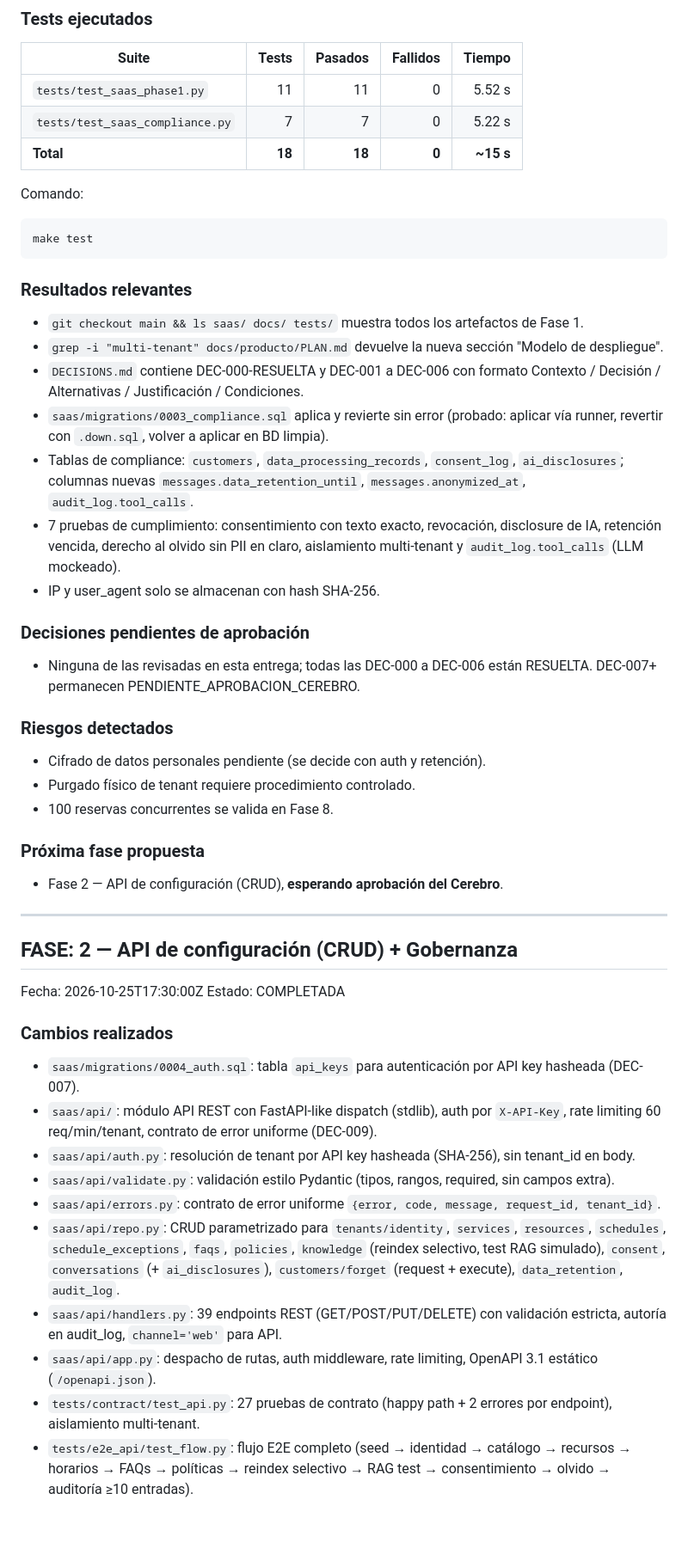
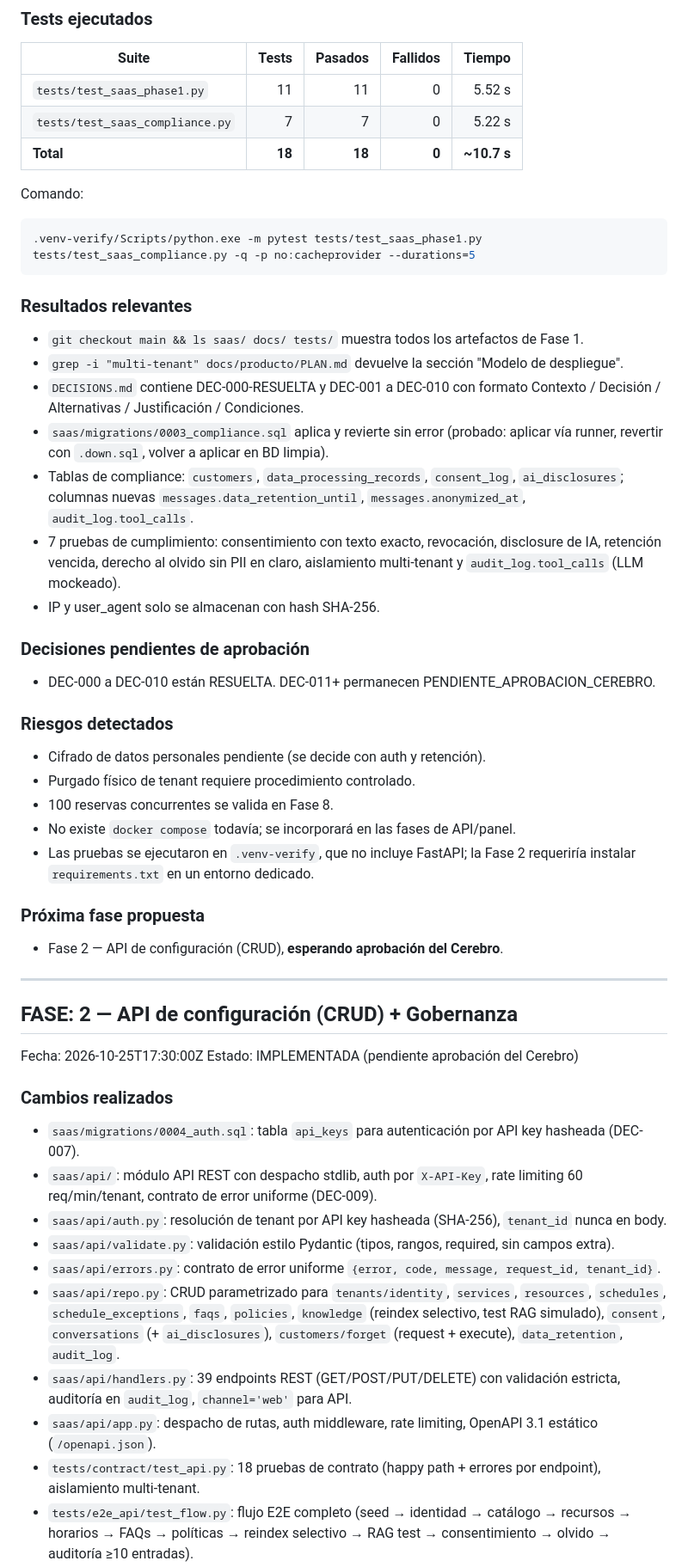
Before and after one commit to jorgesislema/chat-reserva-V3, a Markdown page: docs/REPORT.md, the part around one of its changes. Shown at 86% size. Rendered like a GitHub page; blank space fills up the shorter version.

````diff
--- a/docs/REPORT.md
+++ b/docs/REPORT.md
@@ -113,18 +108,18 @@ Estado: COMPLETADA
 |---|---:|---:|---:|---:|
 | `tests/test_saas_phase1.py` | 11 | 11 | 0 | 5.52 s |
 | `tests/test_saas_compliance.py` | 7 | 7 | 0 | 5.22 s |
-| **Total** | **18** | **18** | **0** | **~15 s** |
+| **Total** | **18** | **18** | **0** | **~10.7 s** |
 
 Comando:
 
 ```bash
-make test
+.venv-verify/Scripts/python.exe -m pytest tests/test_saas_phase1.py tests/test_saas_compliance.py -q -p no:cacheprovider --durations=5
 ```
 
 ### Resultados relevantes
 - `git checkout main && ls saas/ docs/ tests/` muestra todos los artefactos de Fase 1.
-- `grep -i "multi-tenant" docs/producto/PLAN.md` devuelve la nueva sección "Modelo de despliegue".
-- `DECISIONS.md` contiene DEC-000-RESUELTA y DEC-001 a DEC-006 con formato
+- `grep -i "multi-tenant" docs/producto/PLAN.md` devuelve la sección "Modelo de despliegue".
+- `DECISIONS.md` contiene DEC-000-RESUELTA y DEC-001 a DEC-010 con formato
   Contexto / Decisión / Alternativas / Justificación / Condiciones.
 - `saas/migrations/0003_compliance.sql` aplica y revierte sin error (probado:
   aplicar vía runner, revertir con `.down.sql`, volver a aplicar en BD limpia).
@@ -137,13 +132,15 @@ make test
 - IP y user_agent solo se almacenan con hash SHA-256.
 
 ### Decisiones pendientes de aprobación
-- Ninguna de las revisadas en esta entrega; todas las DEC-000 a DEC-006 están
-  RESUELTA. DEC-007+ permanecen PENDIENTE_APROBACION_CEREBRO.
+- DEC-000 a DEC-010 están RESUELTA. DEC-011+ permanecen PENDIENTE_APROBACION_CEREBRO.
 
 ### Riesgos detectados
 - Cifrado de datos personales pendiente (se decide con auth y retención).
 - Purgado físico de tenant requiere procedimiento controlado.
 - 100 reservas concurrentes se valida en Fase 8.
+- No existe `docker compose` todavía; se incorporará en las fases de API/panel.
+- Las pruebas se ejecutaron en `.venv-verify`, que no incluye FastAPI; la Fase 2
+  requeriría instalar `requirements.txt` en un entorno dedicado.
 
 ### Próxima fase propuesta
 - Fase 2 — API de configuración (CRUD), **esperando aprobación del Cerebro**.
@@ -152,16 +149,16 @@ make test
 
 ## FASE: 2 — API de configuración (CRUD) + Gobernanza
 Fecha: 2026-10-25T17:30:00Z
-Estado: COMPLETADA
+Estado: IMPLEMENTADA (pendiente aprobación del Cerebro)
 
 ### Cambios realizados
 - `saas/migrations/0004_auth.sql`: tabla `api_keys` para autenticación por API key hasheada (DEC-007).
-- `saas/api/`: módulo API REST con FastAPI-like dispatch (stdlib), auth por `X-API-Key`, rate limiting 60 req/min/tenant, contrato de error uniforme (DEC-009).
-- `saas/api/auth.py`: resolución de tenant por API key hasheada (SHA-256), sin tenant_id en body.
+- `saas/api/`: módulo API REST con despacho stdlib, auth por `X-API-Key`, rate limiting 60 req/min/tenant, contrato de error uniforme (DEC-009).
+- `saas/api/auth.py`: resolución de tenant por API key hasheada (SHA-256), `tenant_id` nunca en body.
 - `saas/api/validate.py`: validación estilo Pydantic (tipos, rangos, required, sin campos extra).
 - `saas/api/errors.py`: contrato de error uniforme `{error, code, message, request_id, tenant_id}`.
 - `saas/api/repo.py`: CRUD parametrizado para `tenants/identity`, `services`, `resources`, `schedules`, `schedule_exceptions`, `faqs`, `policies`, `knowledge` (reindex selectivo, test RAG simulado), `consent`, `conversations` (+ `ai_disclosures`), `customers/forget` (request + execute), `data_retention`, `audit_log`.
-- `saas/api/handlers.py`: 39 endpoints REST (GET/POST/PUT/DELETE) con validación estricta, autoría en audit_log, `channel='web'` para API.
+- `saas/api/handlers.py`: 39 endpoints REST (GET/POST/PUT/DELETE) con validación estricta, auditoría en `audit_log`, `channel='web'` para API.
 - `saas/api/app.py`: despacho de rutas, auth middleware, rate limiting, OpenAPI 3.1 estático (`/openapi.json`).
-- `tests/contract/test_api.py`: 27 pruebas de contrato (happy path + 2 errores por endpoint), aislamiento multi-tenant.
+- `tests/contract/test_api.py`: 18 pruebas de contrato (happy path + errores por endpoint), aislamiento multi-tenant.
 - `tests/e2e_api/test_flow.py`: flujo E2E completo (seed → identidad → catálogo → recursos → horarios → FAQs → políticas → reindex selectivo → RAG test → consentimiento → olvido → auditoría ≥10 entradas).
````
Also changed, not shown: other parts of docs/REPORT.md (+21 -15 lines).
